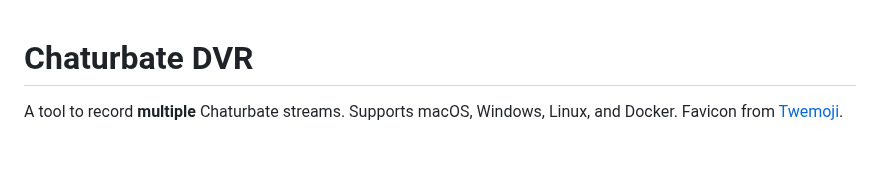
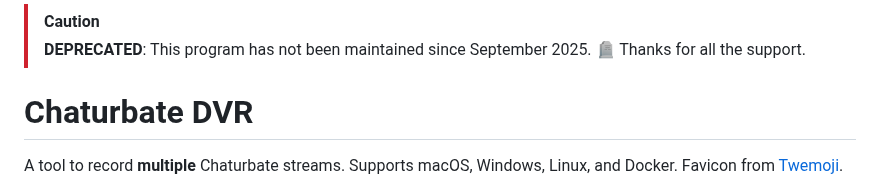
Before and after one commit to teacat/chaturbate-dvr, a Markdown page: README.md, the part around the change. Drawn GitHub-style; blank space fills up the shorter version.

Commit message:
DEPRECATED

```diff
--- a/README.md
+++ b/README.md
@@ -1,3 +1,6 @@
+> [!CAUTION]
+> **DEPRECATED**: This program has not been maintained since September 2025. 🪦 Thanks for all the support.
+
 # Chaturbate DVR
 
 A tool to record **multiple** Chaturbate streams. Supports macOS, Windows, Linux, and Docker. Favicon from [Twemoji](https://github.com/twitter/twemoji).
```
